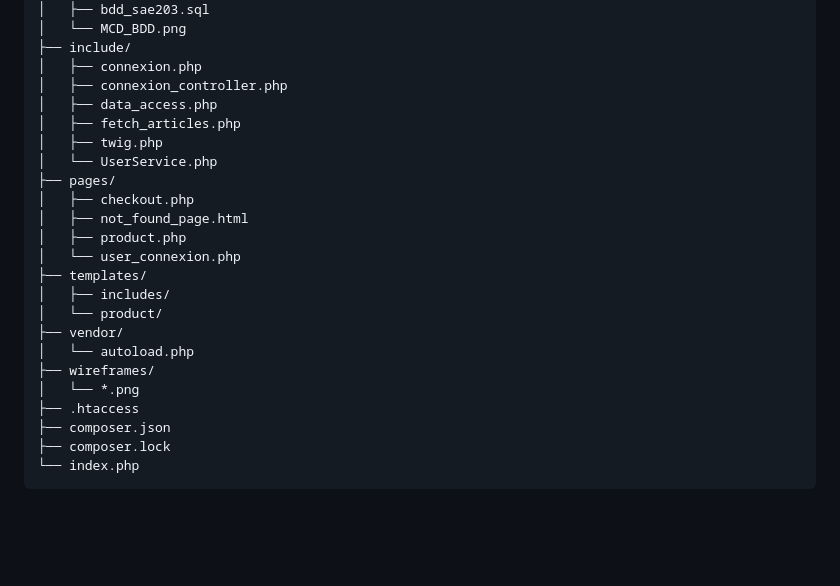
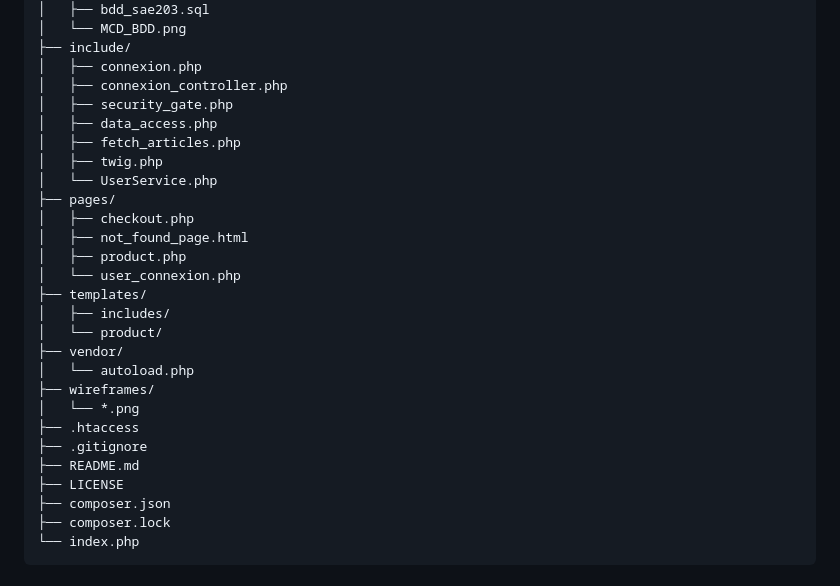
Before and after one commit to Noferu/sae203, a Markdown page: README.md, the part around the change. Rendered like a GitHub page; blank space fills up the shorter version.

Commit message:
Update README.md
Mise à jour de l'arborescence

```diff
--- a/README.md
+++ b/README.md
@@ -79,6 +79,7 @@ sae203/
 ├── include/
 │   ├── connexion.php
 │   ├── connexion_controller.php
+│   ├── security_gate.php
 │   ├── data_access.php
 │   ├── fetch_articles.php
 │   ├── twig.php
@@ -96,6 +97,9 @@ sae203/
 ├── wireframes/
 │   └── *.png
 ├── .htaccess
+├── .gitignore
+├── README.md
+├── LICENSE
 ├── composer.json
 ├── composer.lock
 └── index.php
```
